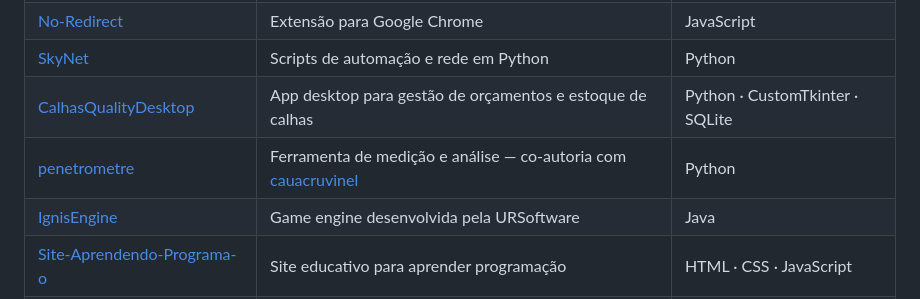
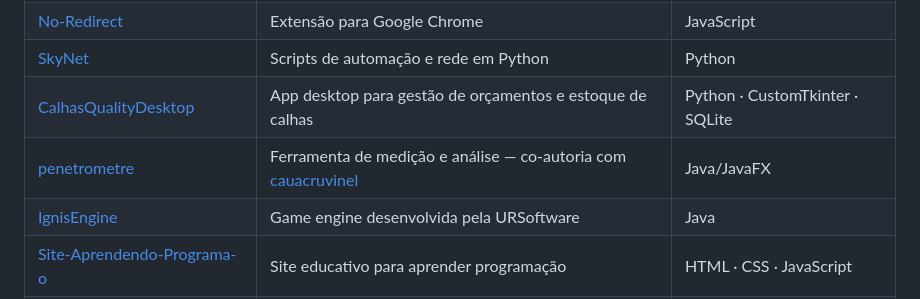
Before and after one commit to ThyagoToledo/ThyagoToledo, a Markdown page: README.md, the part around the change. Drawn GitHub-style.

Commit message:
Atualizar o README.md

```diff
--- a/README.md
+++ b/README.md
@@ -129,7 +129,7 @@
 | [No-Redirect](https://github.com/ThyagoToledo/No-Redirect-Detect-Automatic-) | Extensão para Google Chrome | JavaScript |
 | [SkyNet](https://github.com/ThyagoToledo/SkyNet) | Scripts de automação e rede em Python | Python |
 | [CalhasQualityDesktop](https://github.com/ThyagoToledo/CalhasQualityDesktop) | App desktop para gestão de orçamentos e estoque de calhas | Python · CustomTkinter · SQLite |
-| [penetrometre](https://github.com/ThyagoToledo/penetrometre) | Ferramenta de medição e análise — co-autoria com [cauacruvinel](https://github.com/cauacruvinel) | Python |
+| [penetrometre](https://github.com/ThyagoToledo/penetrometre) | Ferramenta de medição e análise — co-autoria com [cauacruvinel](https://github.com/cauacruvinel) | Java/JavaFX |
 | [IgnisEngine](https://github.com/URSoftware/IgnisEngine) | Game engine desenvolvida pela URSoftware | Java |
 | [Site-Aprendendo-Programa-o](https://github.com/ThyagoToledo/Site-Aprendendo-Programa-o) | Site educativo para aprender programação | HTML · CSS · JavaScript |
 | [the-money-savior-telegram-bot](https://github.com/AmrmDev/the-money-savior-telegram-bot) | Bot para Telegram de controle financeiro — co-autoria com [AmrmDev](https://github.com/AmrmDev) | GoLang · AWS · AWS Lambda |
```
